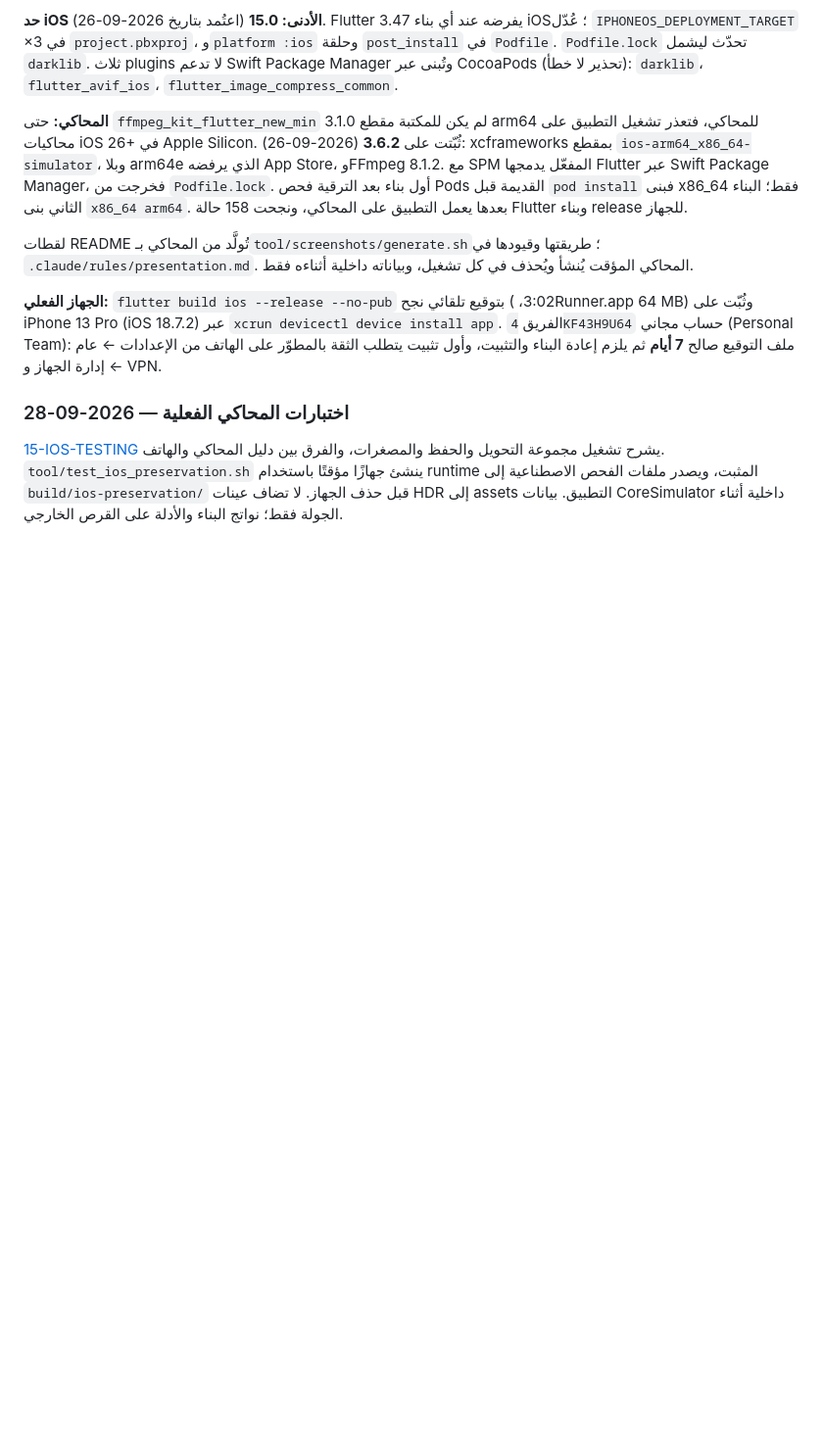
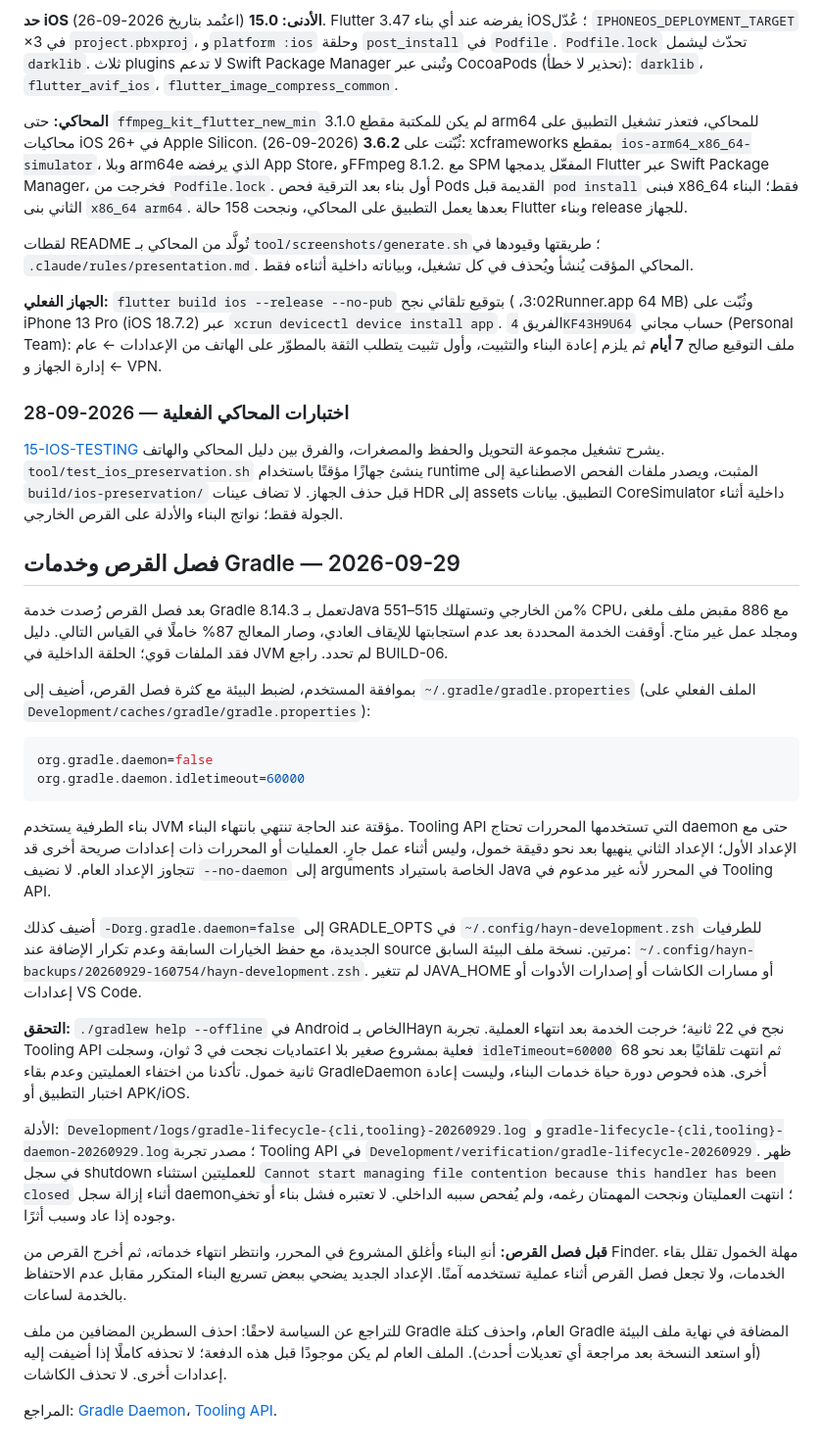
Before and after one commit to m7md-d/Hayn, a Markdown page: docs/13-DEVELOPMENT.md, the part around the change. Shown at 98% size. Drawn GitHub-style; blank space fills up the shorter version.

Commit message:
feat: update Gradle daemon settings for improved performance during disk disconnection

````diff
--- a/docs/13-DEVELOPMENT.md
+++ b/docs/13-DEVELOPMENT.md
@@ -137,3 +137,29 @@ Xcode 26 يرفض حتى وجهة **Any iOS Device** (البناء لجهاز ف
 ### اختبارات المحاكي الفعلية — 2026-09-28
 
 [15-IOS-TESTING](15-IOS-TESTING.md) يشرح تشغيل مجموعة التحويل والحفظ والمصغرات، والفرق بين دليل المحاكي والهاتف. `tool/test_ios_preservation.sh` ينشئ جهازًا مؤقتًا باستخدام runtime المثبت، ويصدر ملفات الفحص الاصطناعية إلى `build/ios-preservation/` قبل حذف الجهاز. لا تضاف عينات HDR إلى assets التطبيق. بيانات CoreSimulator داخلية أثناء الجولة فقط؛ نواتج البناء والأدلة على القرص الخارجي.
+
+
+## فصل القرص وخدمات Gradle — 2026-09-29
+
+بعد فصل القرص رُصدت خدمة Gradle 8.14.3 تعمل بـJava من الخارجي وتستهلك 515–551% CPU، مع 886 مقبض ملف ملغى ومجلد عمل غير متاح. أوقفت الخدمة المحددة بعد عدم استجابتها للإيقاف العادي، وصار المعالج 87% خاملًا في القياس التالي. دليل فقد الملفات قوي؛ الحلقة الداخلية في JVM لم تحدد. راجع BUILD-06.
+
+بموافقة المستخدم، لضبط البيئة مع كثرة فصل القرص، أضيف إلى `~/.gradle/gradle.properties` (الملف الفعلي على `Development/caches/gradle/gradle.properties`):
+
+```properties
+org.gradle.daemon=false
+org.gradle.daemon.idletimeout=60000
+```
+
+بناء الطرفية يستخدم JVM مؤقتة عند الحاجة تنتهي بانتهاء البناء. Tooling API التي تستخدمها المحررات تحتاج daemon حتى مع الإعداد الأول؛ الإعداد الثاني ينهيها بعد نحو دقيقة خمول، وليس أثناء عمل جارٍ. العمليات أو المحررات ذات إعدادات صريحة أخرى قد تتجاوز الإعداد العام. لا نضيف `--no-daemon` إلى arguments الخاصة باستيراد Java في المحرر لأنه غير مدعوم في Tooling API.
+
+أضيف كذلك `-Dorg.gradle.daemon=false` إلى GRADLE_OPTS في `~/.config/hayn-development.zsh` للطرفيات الجديدة، مع حفظ الخيارات السابقة وعدم تكرار الإضافة عند source مرتين. نسخة ملف البيئة السابق: `~/.config/hayn-backups/20260929-160754/hayn-development.zsh`. لم تتغير JAVA_HOME أو مسارات الكاشات أو إصدارات الأدوات أو إعدادات VS Code.
+
+**التحقق:** `./gradlew help --offline` في Android الخاص بـHayn نجح في 22 ثانية؛ خرجت الخدمة بعد انتهاء العملية. تجربة Tooling API فعلية بمشروع صغير بلا اعتماديات نجحت في 3 ثوان، وسجلت `idleTimeout=60000` ثم انتهت تلقائيًا بعد نحو 68 ثانية خمول. تأكدنا من اختفاء العمليتين وعدم بقاء GradleDaemon أخرى. هذه فحوص دورة حياة خدمات البناء، وليست إعادة اختبار التطبيق أو APK/iOS.
+
+الأدلة: `Development/logs/gradle-lifecycle-{cli,tooling}-20260929.log` و`gradle-lifecycle-{cli,tooling}-daemon-20260929.log`؛ مصدر تجربة Tooling API في `Development/verification/gradle-lifecycle-20260929`. ظهر في سجل shutdown للعمليتين استثناء `Cannot start managing file contention because this handler has been closed` أثناء إزالة سجل daemon؛ انتهت العمليتان ونجحت المهمتان رغمه، ولم يُفحص سببه الداخلي. لا تعتبره فشل بناء أو تخفِ وجوده إذا عاد وسبب أثرًا.
+
+**قبل فصل القرص:** أنهِ البناء وأغلق المشروع في المحرر، وانتظر انتهاء خدماته، ثم أخرج القرص من Finder. مهلة الخمول تقلل بقاء الخدمات، ولا تجعل فصل القرص أثناء عملية تستخدمه آمنًا. الإعداد الجديد يضحي ببعض تسريع البناء المتكرر مقابل عدم الاحتفاظ بالخدمة لساعات.
+
+للتراجع عن السياسة لاحقًا: احذف السطرين المضافين من ملف Gradle العام، واحذف كتلة Gradle المضافة في نهاية ملف البيئة (أو استعد النسخة بعد مراجعة أي تعديلات أحدث). الملف العام لم يكن موجودًا قبل هذه الدفعة؛ لا تحذفه كاملًا إذا أضيفت إليه إعدادات أخرى. لا تحذف الكاشات.
+
+المراجع: [Gradle Daemon](https://docs.gradle.org/current/userguide/gradle_daemon.html)، [Tooling API](https://docs.gradle.org/current/userguide/tooling_api.html).
````
Also changed, not shown: docs/14-ISSUES.md (+2 -0 lines), docs/16-HANDOFF.md (+1 -1 lines).
